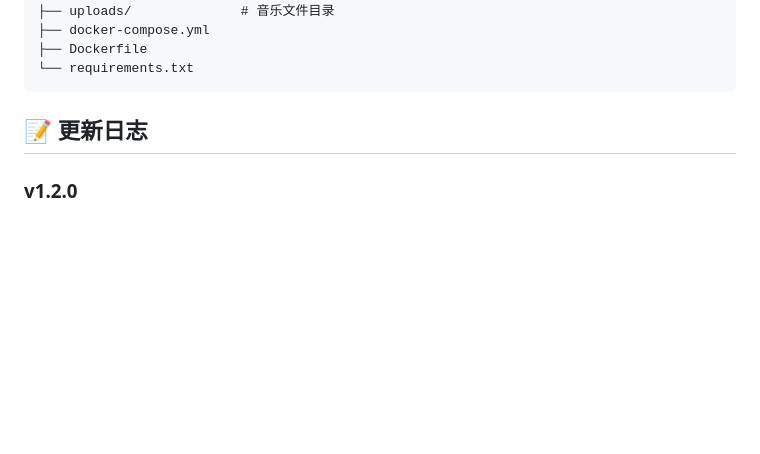
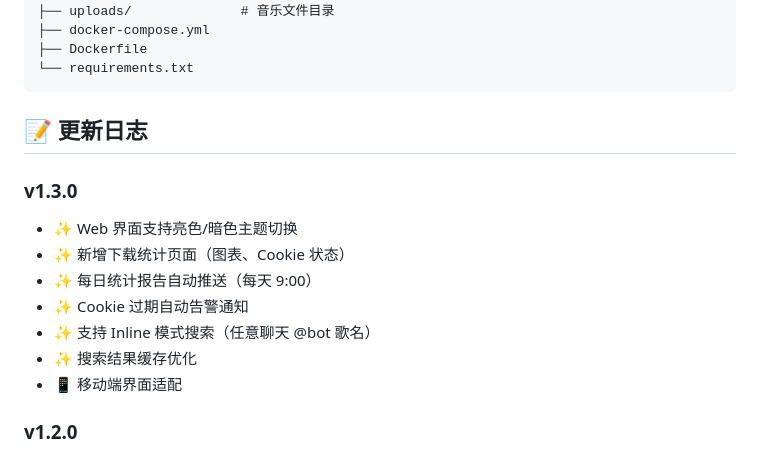
Before and after one commit to huanhq99/TGmusicBot, a Markdown page: README.md, the part around the change. GitHub-like rendering; blank space fills up the shorter version.

Commit message:
v1.3.0: 主题切换、下载统计、每日报告、Cookie告警、Inline搜索

```diff
--- a/README.md
+++ b/README.md
@@ -211,6 +211,15 @@ TGmusicbot/
 
 ## 📝 更新日志
 
+### v1.3.0
+- ✨ Web 界面支持亮色/暗色主题切换
+- ✨ 新增下载统计页面（图表、Cookie 状态）
+- ✨ 每日统计报告自动推送（每天 9:00）
+- ✨ Cookie 过期自动告警通知
+- ✨ 支持 Inline 模式搜索（任意聊天 @bot 歌名）
+- ✨ 搜索结果缓存优化
+- 📱 移动端界面适配
+
 ### v1.2.0
 - ✨ 新增下载管理器（队列管理、并发控制、自动重试）
 - ✨ 新增 `/ds` 查看下载状态和统计
```
